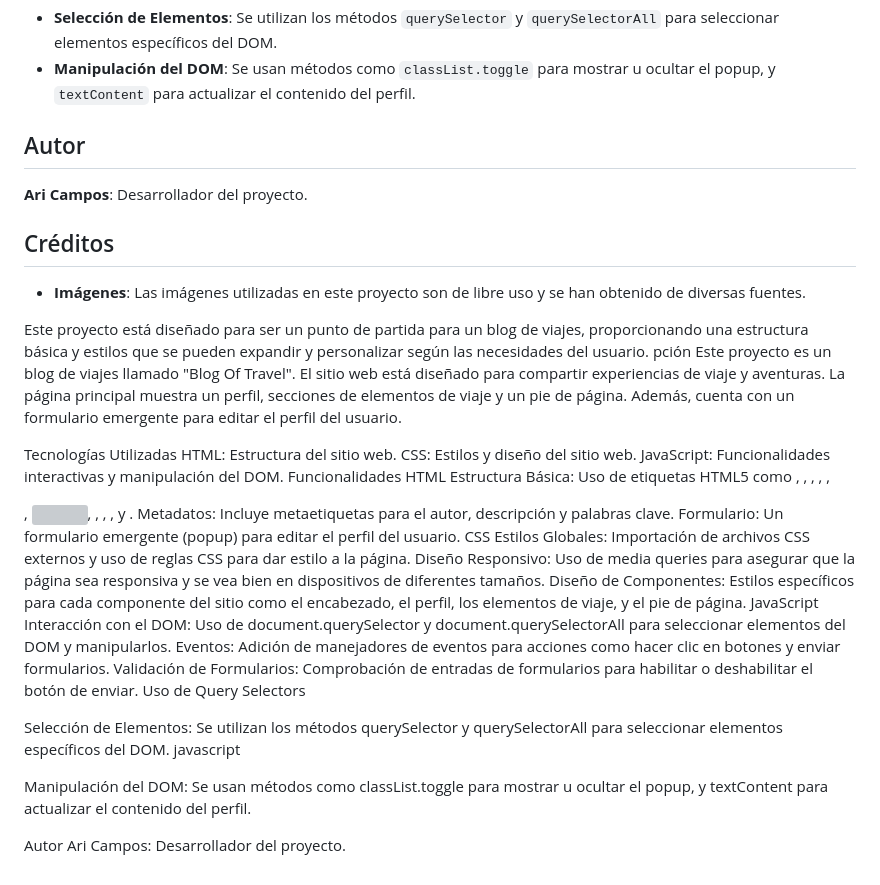
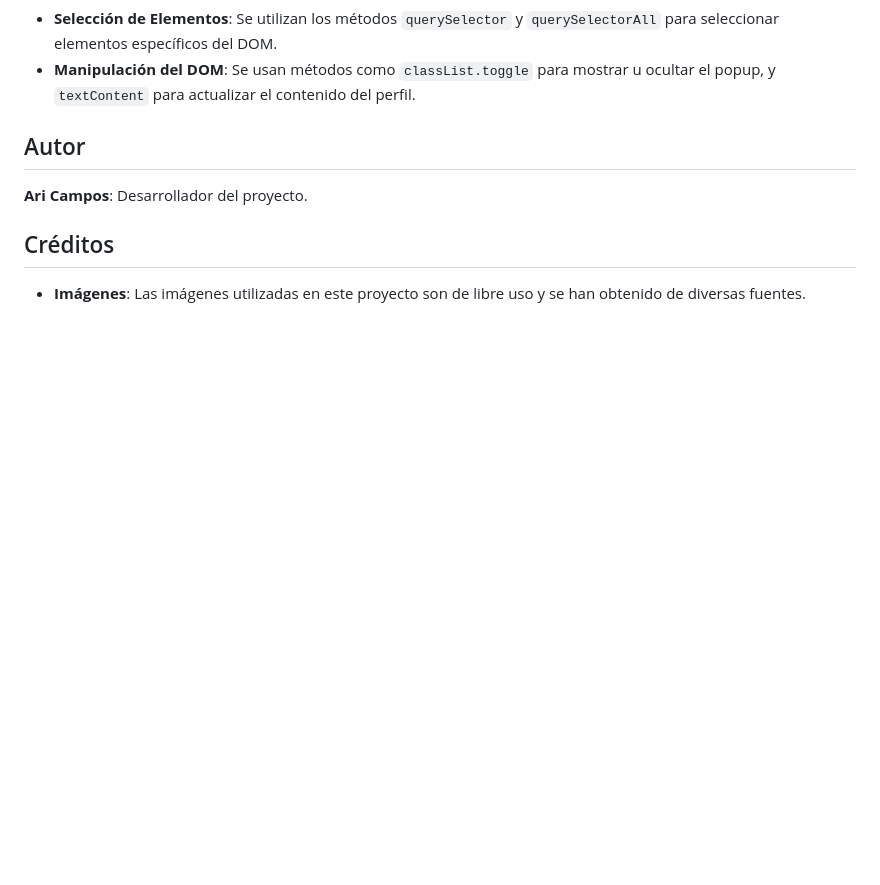
Before and after one commit to AriCamposM/web_project_around, a Markdown page: README.md, the part around one of its changes. Rendered like a GitHub page; blank space fills up the shorter version; grey boxes are pictures that could not be loaded.

```diff
--- a/README.md
+++ b/README.md
@@ -37,34 +85,3 @@ Este proyecto es un blog de viajes llamado **"Blog Of Travel"**. El sitio web es
 
 ## Créditos
 - **Imágenes**: Las imágenes utilizadas en este proyecto son de libre uso y se han obtenido de diversas fuentes.
-
-Este proyecto está diseñado para ser un punto de partida para un blog de viajes, proporcionando una estructura básica y estilos que se pueden expandir y personalizar según las necesidades del usuario.
-pción
-Este proyecto es un blog de viajes llamado "Blog Of Travel". El sitio web está diseñado para compartir experiencias de viaje y aventuras. La página principal muestra un perfil, secciones de elementos de viaje y un pie de página. Además, cuenta con un formulario emergente para editar el perfil del usuario.
-
-Tecnologías Utilizadas
-HTML: Estructura del sitio web.
-CSS: Estilos y diseño del sitio web.
-JavaScript: Funcionalidades interactivas y manipulación del DOM.
-Funcionalidades
-HTML
-Estructura Básica: Uso de etiquetas HTML5 como <!DOCTYPE html>, <head>, <body>, <header>, <section>, <div>, <img>, <button>, <form>, <input>, y <footer>.
-Metadatos: Incluye metaetiquetas para el autor, descripción y palabras clave.
-Formulario: Un formulario emergente (popup) para editar el perfil del usuario.
-CSS
-Estilos Globales: Importación de archivos CSS externos y uso de reglas CSS para dar estilo a la página.
-Diseño Responsivo: Uso de media queries para asegurar que la página sea responsiva y se vea bien en dispositivos de diferentes tamaños.
-Diseño de Componentes: Estilos específicos para cada componente del sitio como el encabezado, el perfil, los elementos de viaje, y el pie de página.
-JavaScript
-Interacción con el DOM: Uso de document.querySelector y document.querySelectorAll para seleccionar elementos del DOM y manipularlos.
-Eventos: Adición de manejadores de eventos para acciones como hacer clic en botones y enviar formularios.
-Validación de Formularios: Comprobación de entradas de formularios para habilitar o deshabilitar el botón de enviar.
-Uso de Query Selectors
-
-Selección de Elementos: Se utilizan los métodos querySelector y querySelectorAll para seleccionar elementos específicos del DOM.
-javascript
-
-Manipulación del DOM: Se usan métodos como classList.toggle para mostrar u ocultar el popup, y textContent para actualizar el contenido del perfil.
-
-Autor
-Ari Campos: Desarrollador del proyecto.
```
Also changed, not shown: other parts of README.md (+48 -0 lines).
